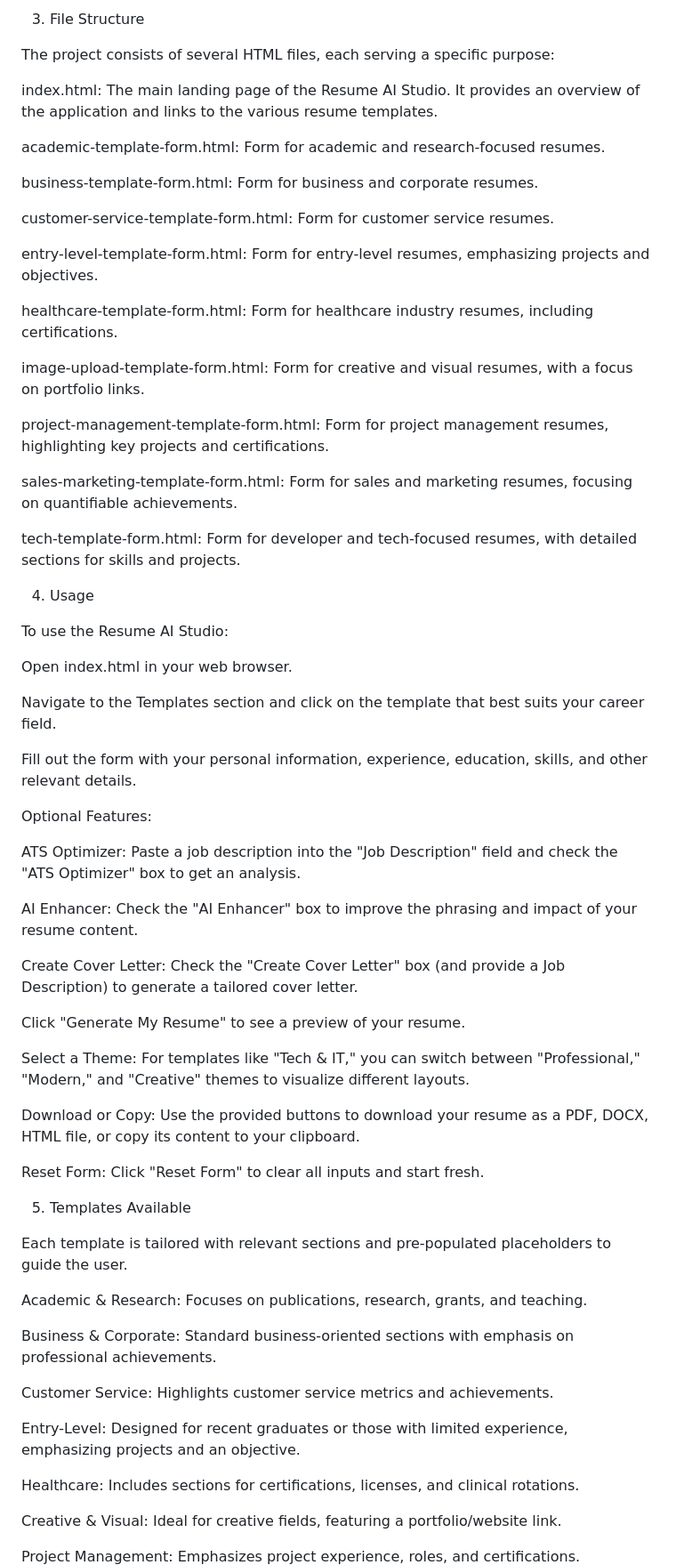
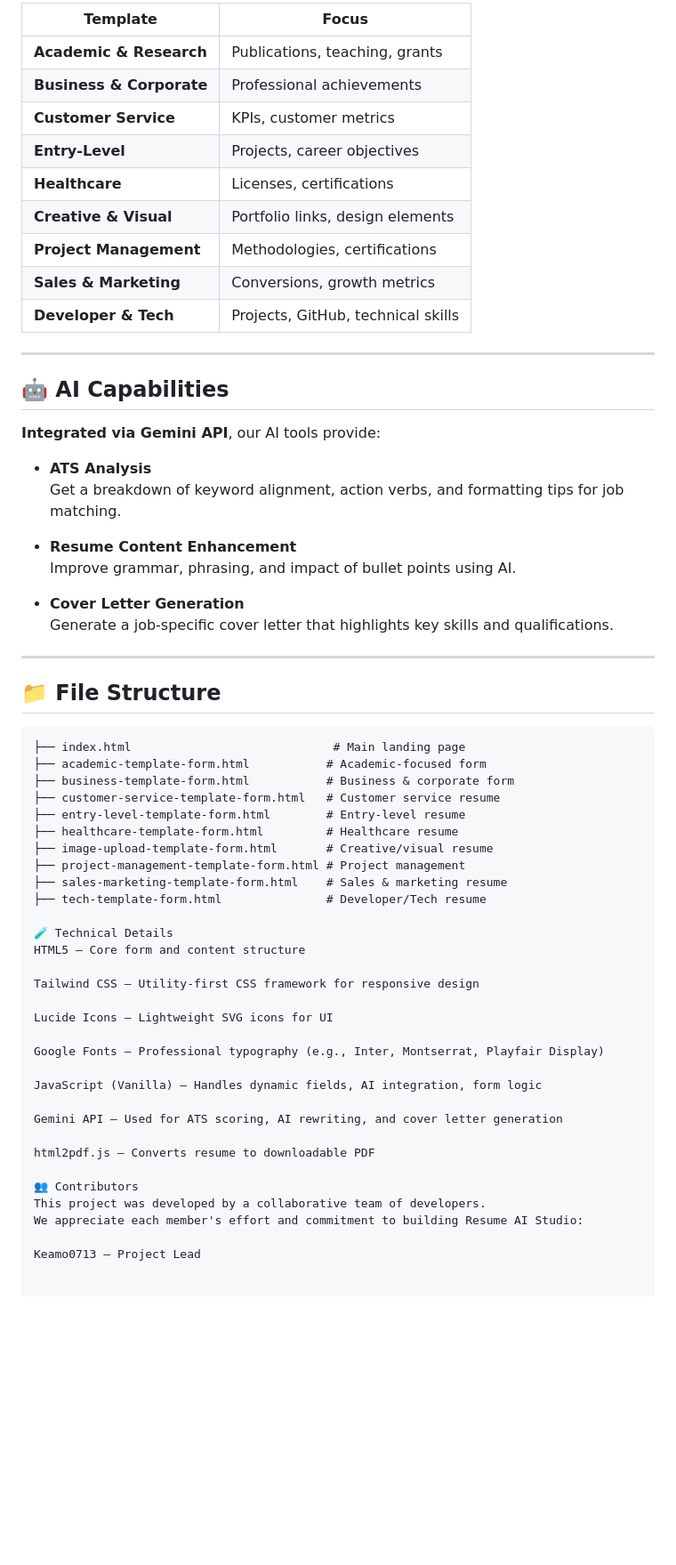
Before and after one commit to Keamo0713/ResumeBuilder, a Markdown page: README.md, the part around the change printed below. Shown: that part at 89% size. Rendered like a GitHub page; blank space fills up the shorter version.

````diff
--- a/README.md
+++ b/README.md
@@ -46,69 +72,66 @@ Responsive Design: Optimized for various device sizes using Tailwind CSS.
 
-3. File Structure
+| Template | Focus |
+|----------|-------|
+| **Academic & Research** | Publications, teaching, grants |
+| **Business & Corporate** | Professional achievements |
+| **Customer Service** | KPIs, customer metrics |
+| **Entry-Level** | Projects, career objectives |
+| **Healthcare** | Licenses, certifications |
+| **Creative & Visual** | Portfolio links, design elements |
+| **Project Management** | Methodologies, certifications |
+| **Sales & Marketing** | Conversions, growth metrics |
+| **Developer & Tech** | Projects, GitHub, technical skills |
 
-The project consists of several HTML files, each serving a specific purpose:
+---
 
-index.html: The main landing page of the Resume AI Studio. It provides an overview of the application and links to the various resume templates.
+## 🤖 AI Capabilities
 
-academic-template-form.html: Form for academic and research-focused resumes.
+**Integrated via Gemini API**, our AI tools provide:
 
-business-template-form.html: Form for business and corporate resumes.
+- **ATS Analysis**
+  Get a breakdown of keyword alignment, action verbs, and formatting tips for job matching.
 
-customer-service-template-form.html: Form for customer service resumes.
+- **Resume Content Enhancement**
+  Improve grammar, phrasing, and impact of bullet points using AI.
 
-entry-level-template-form.html: Form for entry-level resumes, emphasizing projects and objectives.
+- **Cover Letter Generation**
+  Generate a job-specific cover letter that highlights key skills and qualifications.
 
-healthcare-template-form.html: Form for healthcare industry resumes, including certifications.
+---
 
-image-upload-template-form.html: Form for creative and visual resumes, with a focus on portfolio links.
+## 📁 File Structure
 
-project-management-template-form.html: Form for project management resumes, highlighting key projects and certifications.
+```text
+├── index.html                             # Main landing page
+├── academic-template-form.html           # Academic-focused form
+├── business-template-form.html           # Business & corporate form
+├── customer-service-template-form.html   # Customer service resume
+├── entry-level-template-form.html        # Entry-level resume
+├── healthcare-template-form.html         # Healthcare resume
+├── image-upload-template-form.html       # Creative/visual resume
+├── project-management-template-form.html # Project management
+├── sales-marketing-template-form.html    # Sales & marketing resume
+├── tech-template-form.html               # Developer/Tech resume
 
-sales-marketing-template-form.html: Form for sales and marketing resumes, focusing on quantifiable achievements.
+🧪 Technical Details
+HTML5 – Core form and content structure
 
-tech-template-form.html: Form for developer and tech-focused resumes, with detailed sections for skills and projects.
+Tailwind CSS – Utility-first CSS framework for responsive design
 
-4. Usage
+Lucide Icons – Lightweight SVG icons for UI
 
-To use the Resume AI Studio:
+Google Fonts – Professional typography (e.g., Inter, Montserrat, Playfair Display)
 
-Open index.html in your web browser.
+JavaScript (Vanilla) – Handles dynamic fields, AI integration, form logic
 
-Navigate to the Templates section and click on the template that best suits your career field.
+Gemini API – Used for ATS scoring, AI rewriting, and cover letter generation
 
-Fill out the form with your personal information, experience, education, skills, and other relevant details.
+html2pdf.js – Converts resume to downloadable PDF
 
-Optional Features:
+👥 Contributors
+This project was developed by a collaborative team of developers.
+We appreciate each member's effort and commitment to building Resume AI Studio:
 
-ATS Optimizer: Paste a job description into the "Job Description" field and check the "ATS Optimizer" box to get an analysis.
+Keamo0713 – Project Lead
 
-AI Enhancer: Check the "AI Enhancer" box to improve the phrasing and impact of your resume content.
 
-Create Cover Letter: Check the "Create Cover Letter" box (and provide a Job Description) to generate a tailored cover letter.
-
-Click "Generate My Resume" to see a preview of your resume.
-
-Select a Theme: For templates like "Tech & IT," you can switch between "Professional," "Modern," and "Creative" themes to visualize different layouts.
-
-Download or Copy: Use the provided buttons to download your resume as a PDF, DOCX, HTML file, or copy its content to your clipboard.
-
-Reset Form: Click "Reset Form" to clear all inputs and start fresh.
-
-5. Templates Available
-
-Each template is tailored with relevant sections and pre-populated placeholders to guide the user.
-
-Academic & Research: Focuses on publications, research, grants, and teaching.
-
-Business & Corporate: Standard business-oriented sections with emphasis on professional achievements.
-
-Customer Service: Highlights customer service metrics and achievements.
-
-Entry-Level: Designed for recent graduates or those with limited experience, emphasizing projects and an objective.
-
-Healthcare: Includes sections for certifications, licenses, and clinical rotations.
-
-Creative & Visual: Ideal for creative fields, featuring a portfolio/website link.
-
-Project Management: Emphasizes project experience, roles, and certifications.
-
````
Also changed, not shown: other parts of README.md (+52 -52 lines).
